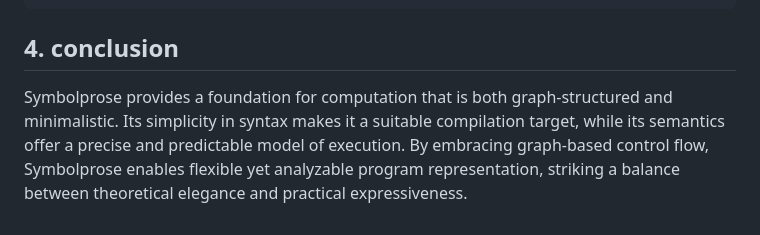
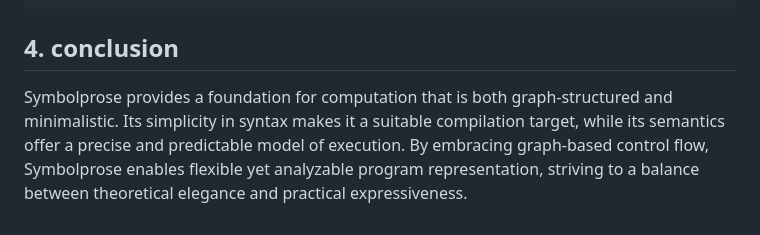
Before and after one commit to tearflake/symbolprose, a Markdown page: docs/symbolprose.md, the part around one of its changes. GitHub-like rendering.

```diff
--- a/docs/symbolprose.md
+++ b/docs/symbolprose.md
@@ -362,4 +362,4 @@ Returns a list up to n fibonacci numbers:
 
 ## 4. conclusion
 
-Symbolprose provides a foundation for computation that is both graph-structured and minimalistic. Its simplicity in syntax makes it a suitable compilation target, while its semantics offer a precise and predictable model of execution. By embracing graph-based control flow, Symbolprose enables flexible yet analyzable program representation, striking a balance between theoretical elegance and practical expressiveness.
+Symbolprose provides a foundation for computation that is both graph-structured and minimalistic. Its simplicity in syntax makes it a suitable compilation target, while its semantics offer a precise and predictable model of execution. By embracing graph-based control flow, Symbolprose enables flexible yet analyzable program representation, striving to a balance between theoretical elegance and practical expressiveness.
```
Also changed, not shown: other parts of docs/symbolprose.md (+1 -1 lines).
